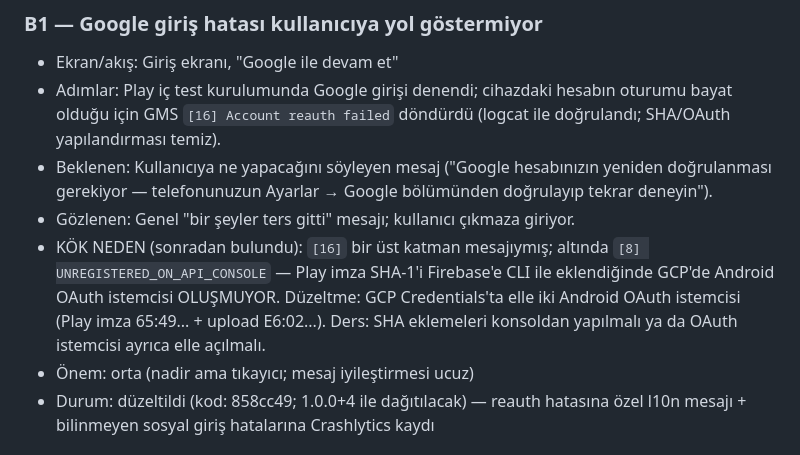
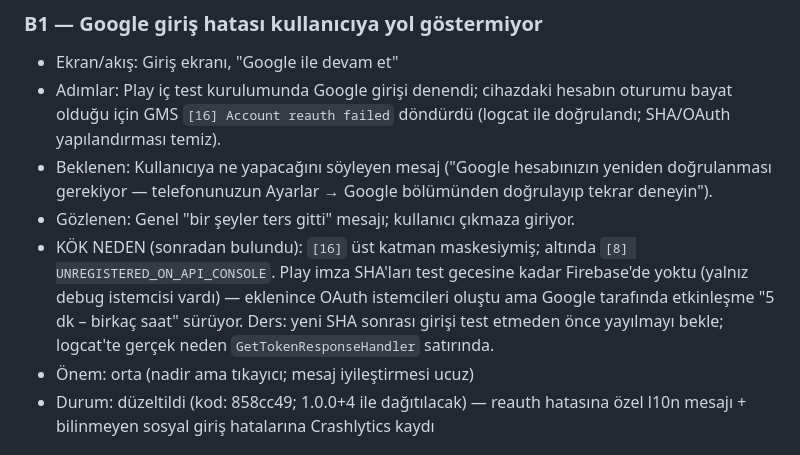
Before and after one commit to mhanifiaslan/rhytoai, a Markdown page: docs/test-raporu.md, the part around the change. Rendered like a GitHub page.

Commit message:
test-raporu: B1 kok neden duzeltmesi — istemciler olusuyor, gecikme yayilimda
Co-Authored-By: Claude Fable 5 <noreply@anthropic.com>

```diff
--- a/docs/test-raporu.md
+++ b/docs/test-raporu.md
@@ -79,13 +79,13 @@ users/{uid}/private/subscription, cüzdan dokümanı, Crashlytics.
   Ayarlar → Google bölümünden doğrulayıp tekrar deneyin").
 - Gözlenen: Genel "bir şeyler ters gitti" mesajı; kullanıcı çıkmaza
   giriyor.
-- KÖK NEDEN (sonradan bulundu): `[16]` bir üst katman mesajıymış;
-  altında `[8] UNREGISTERED_ON_API_CONSOLE` — Play imza SHA-1'i
-  Firebase'e CLI ile eklendiğinde GCP'de Android OAuth istemcisi
-  OLUŞMUYOR. Düzeltme: GCP Credentials'ta elle iki Android OAuth
-  istemcisi (Play imza 65:49... + upload E6:02...). Ders: SHA
-  eklemeleri konsoldan yapılmalı ya da OAuth istemcisi ayrıca
-  elle açılmalı.
+- KÖK NEDEN (sonradan bulundu): `[16]` üst katman maskesiymiş;
+  altında `[8] UNREGISTERED_ON_API_CONSOLE`. Play imza SHA'ları
+  test gecesine kadar Firebase'de yoktu (yalnız debug istemcisi
+  vardı) — eklenince OAuth istemcileri oluştu ama Google tarafında
+  etkinleşme "5 dk – birkaç saat" sürüyor. Ders: yeni SHA sonrası
+  girişi test etmeden önce yayılmayı bekle; logcat'te gerçek neden
+  `GetTokenResponseHandler` satırında.
 - Önem: orta (nadir ama tıkayıcı; mesaj iyileştirmesi ucuz)
 - Durum: düzeltildi (kod: 858cc49; 1.0.0+4 ile dağıtılacak) —
   reauth hatasına özel l10n mesajı + bilinmeyen sosyal giriş
```
